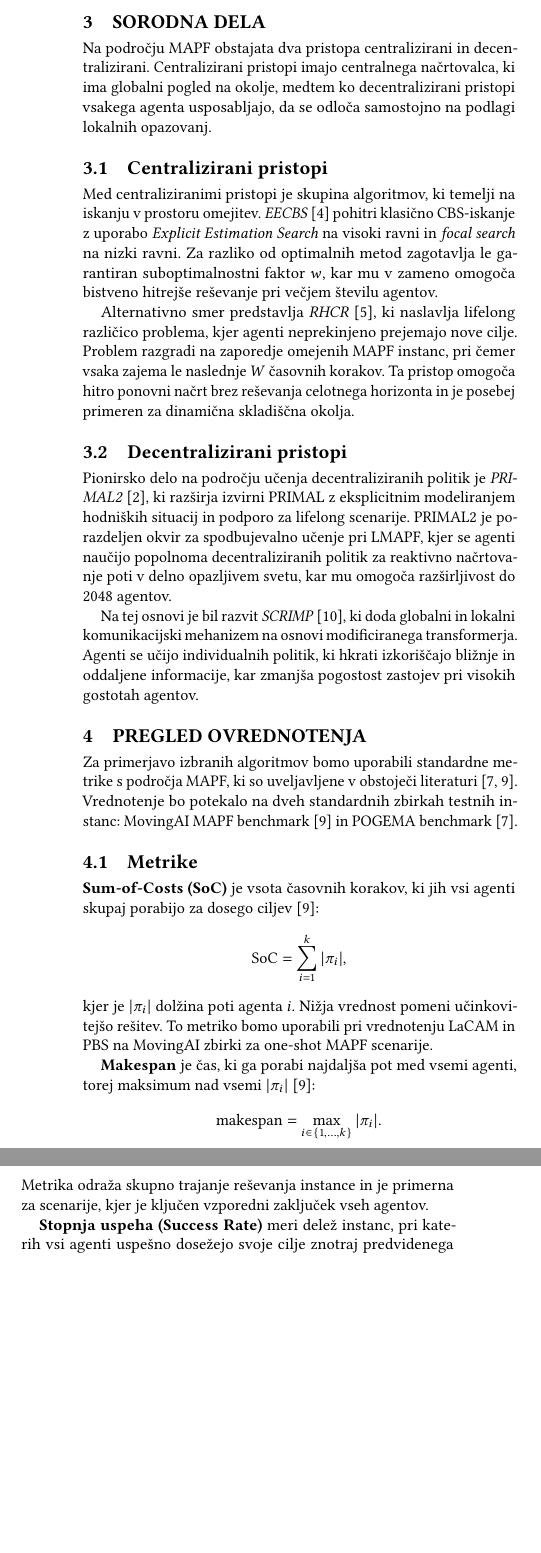
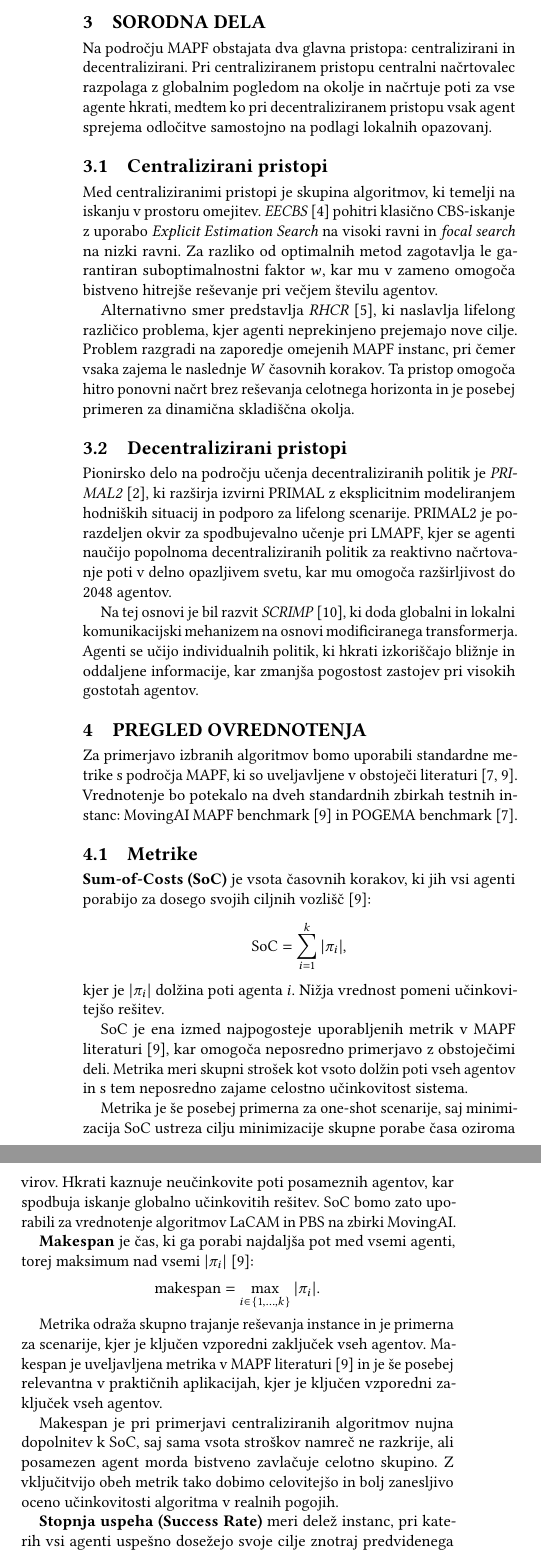
Before and after one commit to Asos75/MultiAgent, a LaTeX paper (latex/scores-predloga.tex): two parts of the columns of page 2 of 3 before the commit and two parts of the columns of page 2 of 4 after it, joined at a grey line, cut so that both start at the same text, the shorter picture padded with empty space. Compiled offline with pdfLaTeX.

Commit message:
Zakaj smo izbrali metrike + some popravki's
Updated the text for clarity and precision in discussing the Multi-Agent Path Finding (MAPF) problem, including definitions, metrics, and approaches. Enhanced the descriptions of repository availability and the significance of metrics used in evaluation.

```diff
--- a/latex/scores-predloga.tex
+++ b/latex/scores-predloga.tex
@@ -258,8 +255,7 @@ Rešitev MAPF za instance, omenjene zgoraj, je množica brezkonfliktnih poti
 
 \section{Sorodna dela}
 
-Na področju MAPF obstajata dva pristopa centralizirani in decentralizirani. Centralizirani pristopi imajo centralnega načrtovalca, ki ima globalni pogled na
-okolje, medtem ko decentralizirani pristopi vsakega agenta usposabljajo, da se odloča samostojno na podlagi lokalnih opazovanj.
+Na področju MAPF obstajata dva glavna pristopa: centralizirani in decentralizirani. Pri centraliziranem pristopu centralni načrtovalec razpolaga z globalnim pogledom na okolje in načrtuje poti za vse agente hkrati, medtem ko pri decentraliziranem pristopu vsak agent sprejema odločitve samostojno na podlagi lokalnih opazovanj.
 
 \subsection{Centralizirani pristopi}
 
@@ -300,26 +296,31 @@ POGEMA benchmark~\cite{skrynnik2024pogema}.
 
 \subsection{Metrike}
 
-\textbf{Sum-of-Costs (SoC)} je vsota časovnih korakov, ki jih vsi agenti
-skupaj porabijo za dosego ciljev~\cite{stern2019multiagent}:
+\textbf{Sum-of-Costs (SoC)} je vsota časovnih korakov, ki jih vsi agenti porabijo za dosego svojih ciljnih vozlišč~\cite{stern2019multiagent}:
 \[
     \text{SoC} = \sum_{i=1}^{k} |\pi_i|,
 \]
 kjer je $|\pi_i|$ dolžina poti agenta $i$. Nižja vrednost pomeni učinkovitejšo
-rešitev. To metriko bomo uporabili pri vrednotenju LaCAM in PBS na MovingAI
-zbirki za one-shot MAPF scenarije.
+rešitev.
+
+SoC je ena izmed najpogosteje uporabljenih metrik v MAPF literaturi~\cite{stern2019multiagent}, kar omogoča neposredno primerjavo z obstoječimi deli. Metrika meri skupni strošek kot vsoto dolžin poti vseh agentov in s tem neposredno zajame celostno učinkovitost sistema.
+
+Metrika je še posebej primerna za one-shot scenarije, saj minimizacija SoC ustreza cilju minimizacije skupne porabe časa oziroma virov. Hkrati kaznuje neučinkovite poti posameznih agentov, kar spodbuja iskanje globalno učinkovitih rešitev. SoC bomo zato uporabili za vrednotenje algoritmov LaCAM in PBS na zbirki MovingAI.
 
 \textbf{Makespan} je čas, ki ga porabi najdaljša pot med vsemi agenti, torej
 maksimum nad vsemi $|\pi_i|$~\cite{stern2019multiagent}:
 \[
     \text{makespan} = \max_{i \in \{1,\dots,k\}} |\pi_i|.
 \]
-Metrika odraža skupno trajanje reševanja instance in je primerna za scenarije,
-kjer je ključen vzporedni zaključek vseh agentov.
+
+Metrika odraža skupno trajanje reševanja instance in je primerna za scenarije, kjer je ključen vzporedni zaključek vseh agentov. Makespan je uveljavljena metrika v MAPF literaturi~\cite{stern2019multiagent} in je še posebej relevantna v praktičnih aplikacijah, kjer je ključen vzporedni zaključek vseh agentov.
+
+Makespan je pri primerjavi centraliziranih algoritmov nujna dopolnitev k SoC, saj sama vsota stroškov namreč ne razkrije, ali posamezen agent morda bistveno zavlačuje celotno skupino. Z vključitvijo obeh metrik tako dobimo celovitejšo in bolj zanesljivo oceno učinkovitosti algoritma v realnih pogojih.
 
 \textbf{Stopnja uspeha (Success Rate)} meri delež instanc, pri katerih vsi
 agenti uspešno dosežejo svoje cilje znotraj predvidenega časovnega
-horizonta~\cite{skrynnik2024pogema}. Skupaj s throughputom tvori osnovo za
-vrednotenje decentraliziranih metod na POGEMA platformi.
+horizonta~\cite{skrynnik2024pogema}.
+
+Stopnja uspeha je primarna metrika platforme POGEMA in skupaj s pretokom (ang.\ throughput) tvori osnovo za vrednotenje na tej platformi~\cite{skrynnik2024pogema}. Zasnovana je posebej za vrednotenje decentraliziranih metod v delno opazljivih okoljih. Metrika je za naš eksperiment ključna, saj za razliko od SoC in makespana meri tudi robustnost algoritma oziroma njegovo sposobnost, da instanco v celoti reši kljub omejenim lokalnim opazovanjem.
 
 \textbf{Čas načrtovanja} merimo kot skupni čas izvajanja algoritma na
@@ -330,3 +329,4 @@ in vzporedno.
+Čas načrtovanja je v praktičnih aplikacijah enako pomemben kot kakovost rešitve, saj algoritem z optimalno potjo, a dolgim časom načrtovanja, v realnih sistemih ni uporaben. Ta metrika nam tako omogoča primerjavo med pristopoma z vidika razširljivosti in praktične uporabnosti.
 
 \subsection{Protokol primerjave}
 Primerjavo bomo izvedli na dveh ravneh:
```
Also changed, not shown: latex/scores-predloga.tex (19 more changed lines).
